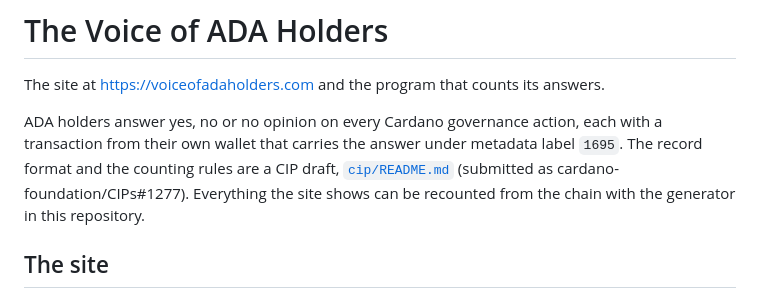
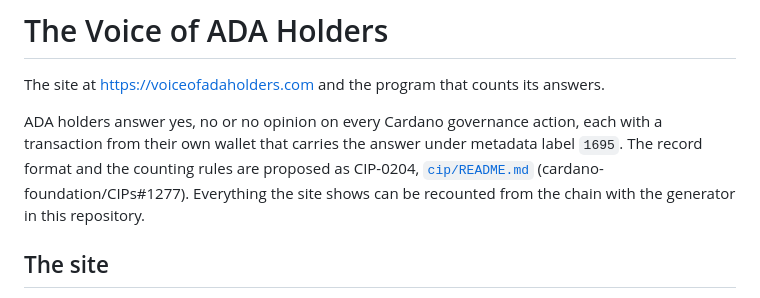
Before and after one commit to GS1973/voice-of-ada-holders, a Markdown page: README.md, the part around the change. Rendered like a GitHub page.

Commit message:
The Voice of ADA Holders, 2026-10-04

```diff
--- a/README.md
+++ b/README.md
@@ -4,8 +4,8 @@ The site at https://voiceofadaholders.com and the program that counts its answer
 
 ADA holders answer yes, no or no opinion on every Cardano governance action, each with a
 transaction from their own wallet that carries the answer under metadata label `1695`. The
-record format and the counting rules are a CIP draft, [`cip/README.md`](cip/README.md)
-(submitted as cardano-foundation/CIPs#1277). Everything the site shows can be recounted from
+record format and the counting rules are proposed as CIP-0204, [`cip/README.md`](cip/README.md)
+(cardano-foundation/CIPs#1277). Everything the site shows can be recounted from
 the chain with the generator in this repository.
 
 ## The site
```
